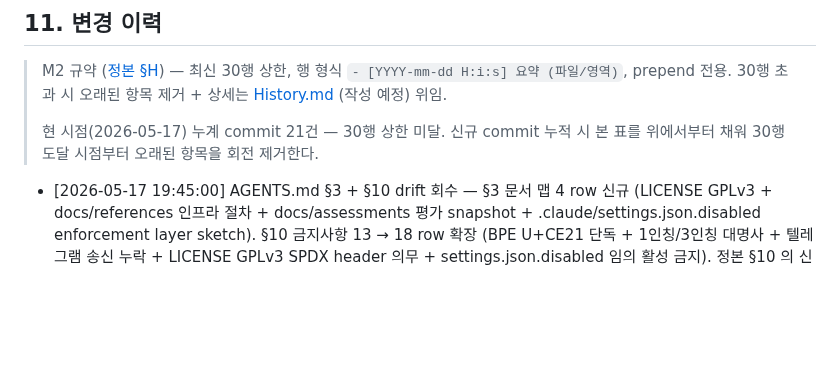
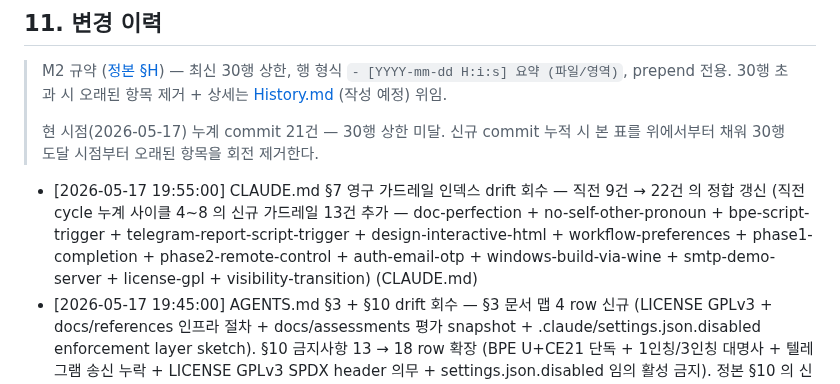
Before and after one commit to oneticket99/p2p_msg, a Markdown page: README.md, the part around the change. Drawn GitHub-style; blank space fills up the shorter version.

```diff
--- a/README.md
+++ b/README.md
@@ -308,6 +308,7 @@ GPL 의무 영향 + CI 비용 + 외부 fork 의 GPL 권한 영구 유지 분석.
 > 현 시점(2026-05-17) 누계 commit 21건 — 30행 상한 미달. 신규 commit 누적 시
 > 본 표를 위에서부터 채워 30행 도달 시점부터 오래된 항목을 회전 제거한다.
 
+- [2026-05-17 19:55:00] CLAUDE.md §7 영구 가드레일 인덱스 drift 회수 — 직전 9건 → 22건 의 정합 갱신 (직전 cycle 누계 사이클 4~8 의 신규 가드레일 13건 추가 — doc-perfection + no-self-other-pronoun + bpe-script-trigger + telegram-report-script-trigger + design-interactive-html + workflow-preferences + phase1-completion + phase2-remote-control + auth-email-otp + windows-build-via-wine + smtp-demo-server + license-gpl + visibility-transition) (CLAUDE.md)
 - [2026-05-17 19:45:00] AGENTS.md §3 + §10 drift 회수 — §3 문서 맵 4 row 신규 (LICENSE GPLv3 + docs/references 인프라 절차 + docs/assessments 평가 snapshot + .claude/settings.json.disabled enforcement layer sketch). §10 금지사항 13 → 18 row 확장 (BPE U+CE21 단독 + 1인칭/3인칭 대명사 + 텔레그램 송신 누락 + LICENSE GPLv3 SPDX header 의무 + settings.json.disabled 임의 활성 금지). 정본 §10 의 신규 가드레일 22 의 정합 (AGENTS.md)
 - [2026-05-17 19:35:00] snapshot 사이클 8 + HTML 2 sub-agent + handoff 사이클 6 (Task #23) — productization 3.95 (=) + §2.15 누계 drift 회수 4 cycle 신규 + 세션 정합 row 갱신. vibe-coding 4.85 (=) + §2.19 자체 drift detect + 회수 누계 패턴 신규 + §3.1 pivot 사이클 7/8 row 추가. productization.html 465 lines + 7 표 + 0 위반. vibe-coding.html 616 lines + 5 표 + 0 위반. handoff §1 timestamp + §8 SNAPSHOT §8.22~§8.25 신규 (PLANS drift + Spec/SECURITY drift + Struct/ARCH drift + policies drift + snapshot 8) + §10 timestamp 19:30. CLAUDE.md §10-6/§10-7 정합 100% (docs/assessments/ + docs/html/ + handoff)
 - [2026-05-17 19:15:00] docs/policies/ drift 회수 — adoption-roadmap §단계 전환 트리거 표 의 self-hosted runner 미등록 + 라이선스 미확정 row 모두 ✅ 해소 (macOS arm64 OK + Windows wine 대체 + GPLv3 확정). execution-harness §3 Enforcement Layer 5단 의 본 저장소 sketch 신규 column 추가 — L0 PreToolUse = hook_check_bpe_token_input.sh + L1 Stop = hook_telegram_report_stop.sh + 활성 절차 mv 명시 + 정합 메모리 link (docs/policies/adoption-roadmap.md + docs/policies/execution-harness.md)
```
Also changed, not shown: CLAUDE.md (+21 -8 lines).
